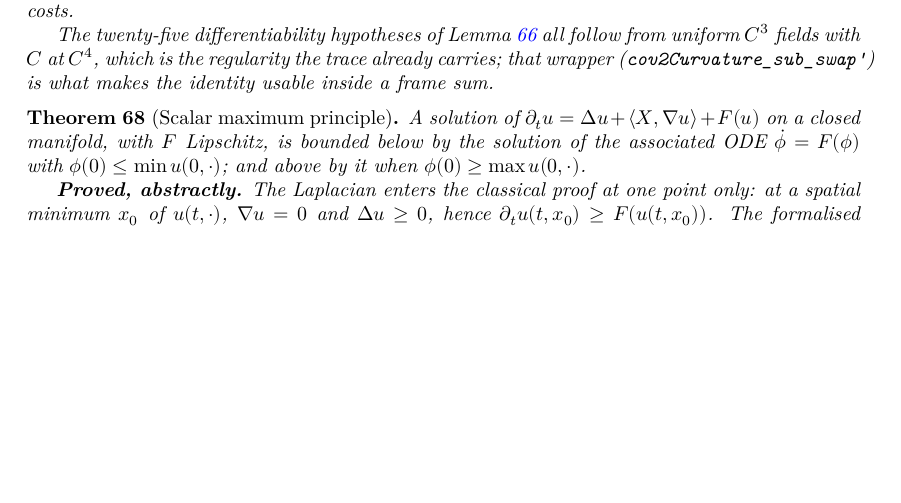
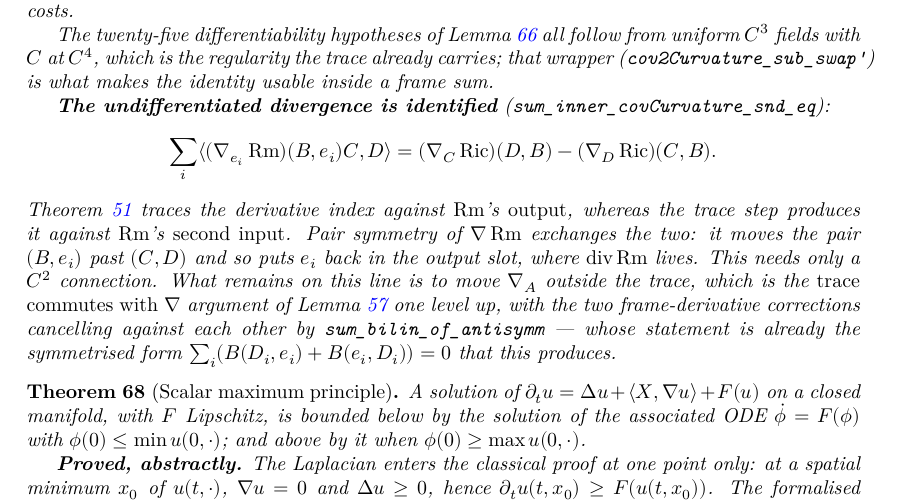
Before and after one commit to korbonits/ricci-flow-blueprint, a LaTeX thesis (blueprint/src/print.tex, which reads blueprint/src/content.tex): part of page 31 of 49 before the commit and part of page 31 of 50 after it, cut so that both start at the same text, the shorter picture padded with empty space. Compiled offline with XeLaTeX.

Commit message:
The divergence of Rm in its second slot, in terms of ∇Ric
  ∑ᵢ ⟪(∇_{eᵢ}Rm)(B,eᵢ)C, D⟫ = (∇_C Ric)(D,B) − (∇_D Ric)(C,B)

Divergence.lean traces the derivative index against Rm's output; the trace step
of the evolution equation produces it against Rm's second input. Pair symmetry
of ∇Rm exchanges the two — it moves the pair (B,eᵢ) past (C,D) and so puts eᵢ
back in the output slot, where divCurvature lives — and the contracted second
Bianchi identity then evaluates it.

This is the undifferentiated form of what the two surviving sums of
curvatureLaplacian_eq_swapped become once ∇_A is moved outside the trace. It
needs only a C² connection; the linter caught the C³ instance as unused.

Co-Authored-By: Claude Opus 5 <noreply@anthropic.com>
Claude-Session: https://claude.ai/code/session_012GvuZri6X3r72vYY4icUjj

```diff
--- a/blueprint/src/content.tex
+++ b/blueprint/src/content.tex
@@ -2441,6 +2442,23 @@ target actually requires.
   with $C$ at $C^4$, which is the regularity the trace already carries; that
   wrapper (\texttt{cov2Curvature\_sub\_swap'}) is what makes the identity usable
   inside a frame sum.
+
+  \textbf{The undifferentiated divergence is identified}
+  (\texttt{sum\_inner\_covCurvature\_snd\_eq}):
+  \[
+    \sum_i \langle (\nab_{e_i}\Rm)(B,e_i)C, D\rangle
+      = (\nab_C\Ric)(D,B) - (\nab_D\Ric)(C,B).
+  \]
+  Theorem \ref{thm:contracted-bianchi} traces the derivative index against
+  $\Rm$'s \emph{output}, whereas the trace step produces it against $\Rm$'s
+  \emph{second input}. Pair symmetry of $\nab\Rm$ exchanges the two: it moves the
+  pair $(B,e_i)$ past $(C,D)$ and so puts $e_i$ back in the output slot, where
+  $\operatorname{div}\Rm$ lives. This needs only a $C^2$ connection. What remains
+  on this line is to move $\nab_A$ outside the trace, which is the
+  \emph{trace commutes with $\nab$} argument of Lemma \ref{lem:metric-trace-cov} one
+  level up, with the two frame-derivative corrections cancelling against each
+  other by \texttt{sum\_bilin\_of\_antisymm} --- whose statement is already the
+  symmetrised form $\sum_i (B(D_i,e_i) + B(e_i,D_i)) = 0$ that this produces.
 \end{lemma}
 
 \begin{theorem}[Scalar maximum principle]
```
Also changed, not shown: blueprint/src/content.tex (3 more changed lines), 1 other file.
